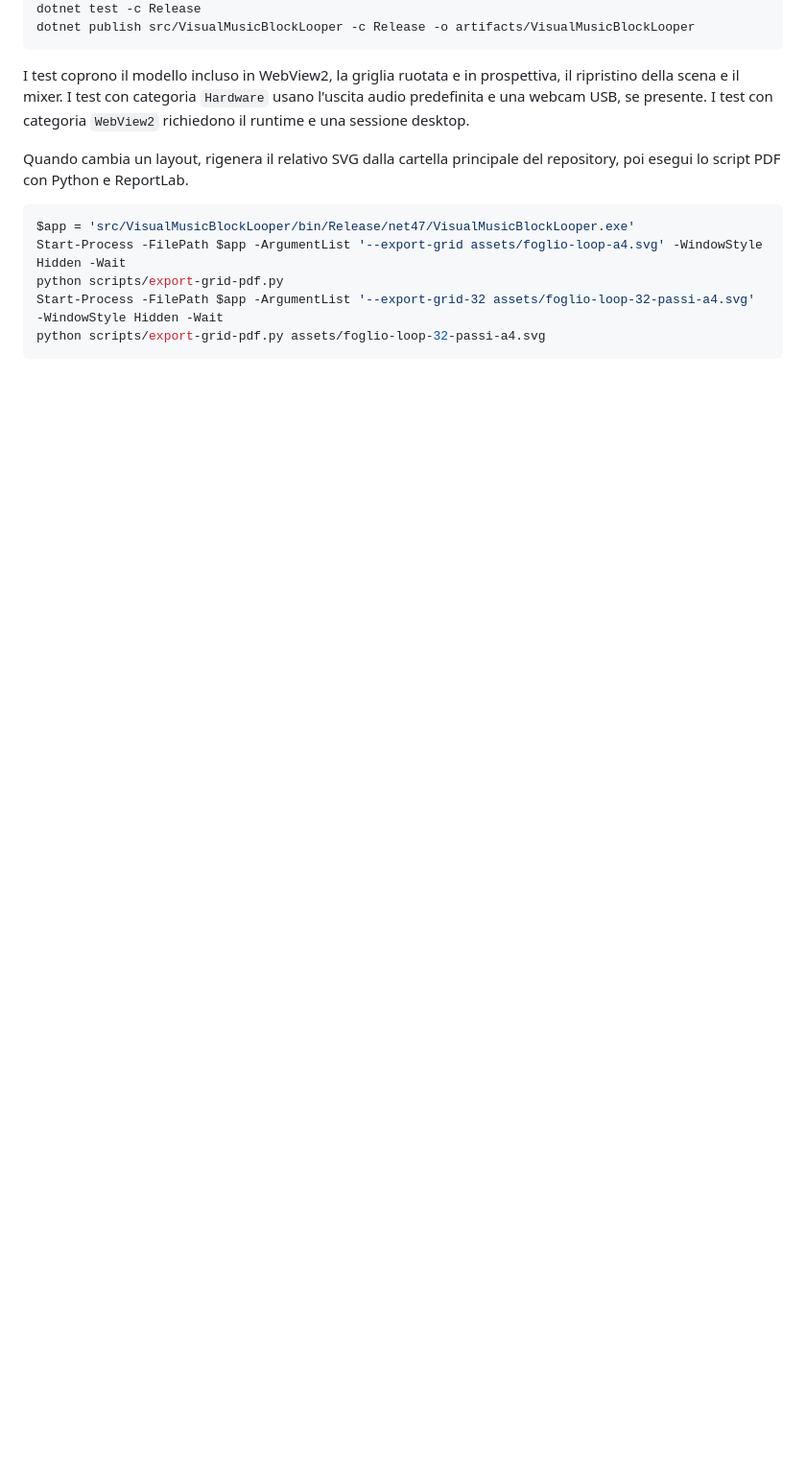
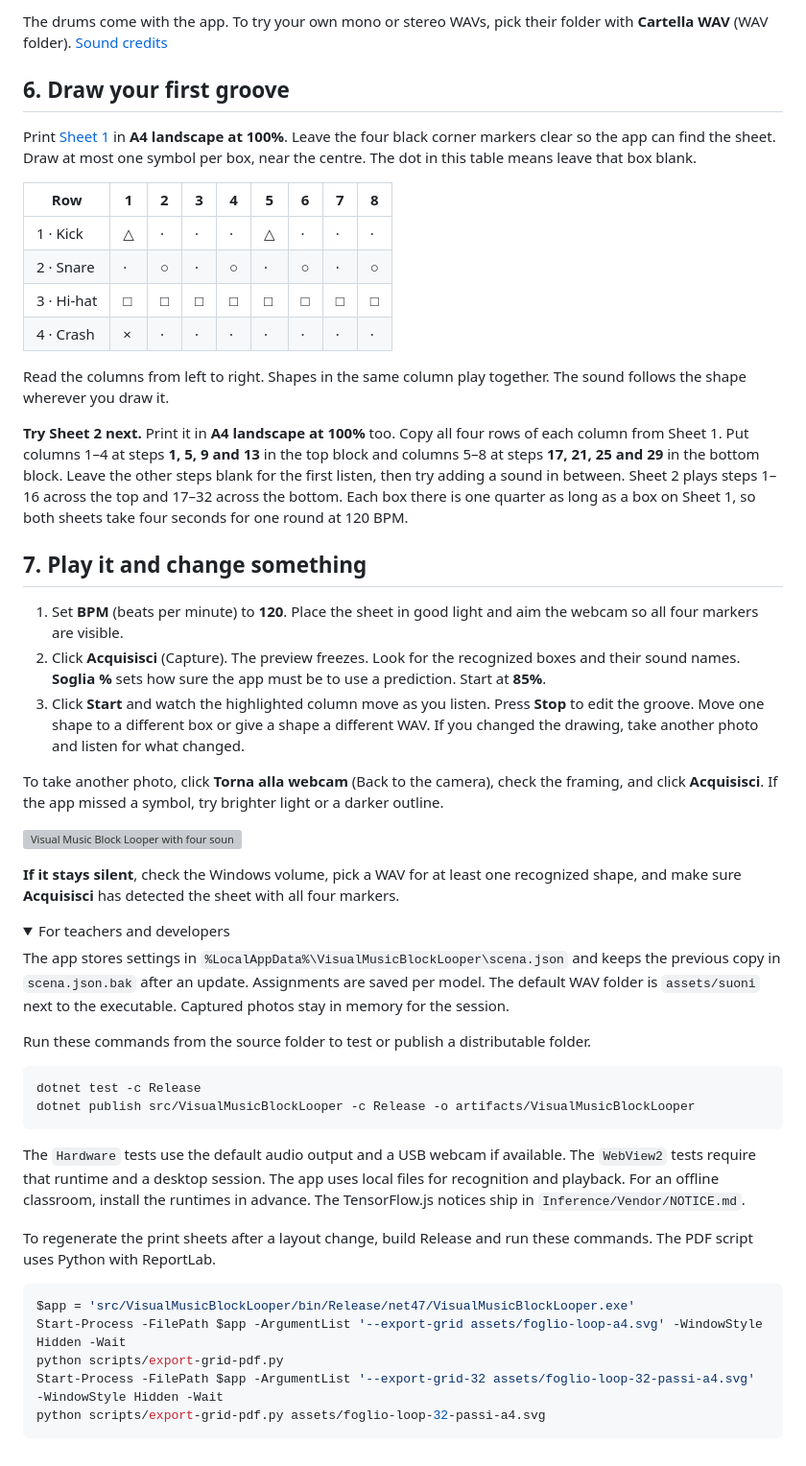
Before and after one commit to francescoadriani/visual-music-block-looper-teachable-machine, a Markdown page: README.md, the part around one of its changes. Shown at 96% size. Drawn GitHub-style; folded sections open; blank space fills up the shorter version; grey boxes are pictures that could not be loaded.

````diff
--- a/README.md
+++ b/README.md
@@ -39,10 +70,47 @@ dotnet build -c Release
+The drums come with the app. To try your own mono or stereo WAVs, pick their folder with **Cartella WAV** (WAV folder). [Sound credits](assets/suoni/CREDITI.md)
+
+## 6. Draw your first groove
+
+Print [Sheet 1](assets/foglio-loop-a4.pdf) in **A4 landscape at 100%**. Leave the four black corner markers clear so the app can find the sheet. Draw at most one symbol per box, near the centre. The dot in this table means leave that box blank.
+
+| Row | 1 | 2 | 3 | 4 | 5 | 6 | 7 | 8 |
+| --- | --- | --- | --- | --- | --- | --- | --- | --- |
+| 1 · Kick | △ | · | · | · | △ | · | · | · |
+| 2 · Snare | · | ○ | · | ○ | · | ○ | · | ○ |
+| 3 · Hi-hat | □ | □ | □ | □ | □ | □ | □ | □ |
+| 4 · Crash | × | · | · | · | · | · | · | · |
+
+Read the columns from left to right. Shapes in the same column play together. The sound follows the shape wherever you draw it.
+
+**Try Sheet 2 next.** Print it in **A4 landscape at 100%** too. Copy all four rows of each column from Sheet 1. Put columns 1–4 at steps **1, 5, 9 and 13** in the top block and columns 5–8 at steps **17, 21, 25 and 29** in the bottom block. Leave the other steps blank for the first listen, then try adding a sound in between. Sheet 2 plays steps 1–16 across the top and 17–32 across the bottom. Each box there is one quarter as long as a box on Sheet 1, so both sheets take four seconds for one round at 120 BPM.
+
+## 7. Play it and change something
+
+1. Set **BPM** (beats per minute) to **120**. Place the sheet in good light and aim the webcam so all four markers are visible.
+2. Click **Acquisisci** (Capture). The preview freezes. Look for the recognized boxes and their sound names. **Soglia %** sets how sure the app must be to use a prediction. Start at **85%**.
+3. Click **Start** and watch the highlighted column move as you listen. Press **Stop** to edit the groove. Move one shape to a different box or give a shape a different WAV. If you changed the drawing, take another photo and listen for what changed.
+
+To take another photo, click **Torna alla webcam** (Back to the camera), check the framing, and click **Acquisisci**. If the app missed a symbol, try brighter light or a darker outline.
+
+![Visual Music Block Looper with four sound menus, a filled Sheet 2 in the webcam, and the Capture button](docs/readme/groove-sheet-in-the-app.png)
+
+**If it stays silent**, check the Windows volume, pick a WAV for at least one recognized shape, and make sure **Acquisisci** has detected the sheet with all four markers.
+
+<details>
+<summary>For teachers and developers</summary>
+
+The app stores settings in `%LocalAppData%\VisualMusicBlockLooper\scena.json` and keeps the previous copy in `scena.json.bak` after an update. Assignments are saved per model. The default WAV folder is `assets/suoni` next to the executable. Captured photos stay in memory for the session.
+
+Run these commands from the source folder to test or publish a distributable folder.
+
+```powershell
 dotnet test -c Release
 dotnet publish src/VisualMusicBlockLooper -c Release -o artifacts/VisualMusicBlockLooper
 ```
 
-I test coprono il modello incluso in WebView2, la griglia ruotata e in prospettiva, il ripristino della scena e il mixer. I test con categoria `Hardware` usano l'uscita audio predefinita e una webcam USB, se presente. I test con categoria `WebView2` richiedono il runtime e una sessione desktop.
+The `Hardware` tests use the default audio output and a USB webcam if available. The `WebView2` tests require that runtime and a desktop session. The app uses local files for recognition and playback. For an offline classroom, install the runtimes in advance. The TensorFlow.js notices ship in `Inference/Vendor/NOTICE.md`.
 
-Quando cambia un layout, rigenera il relativo SVG dalla cartella principale del repository, poi esegui lo script PDF con Python e ReportLab.
+To regenerate the print sheets after a layout change, build Release and run these commands. The PDF script uses Python with ReportLab.
 
 ```powershell
 $app = 'src/VisualMusicBlockLooper/bin/Release/net47/VisualMusicBlockLooper.exe'
````
Also changed, not shown: other parts of README.md (+55 -22 lines), README-it.md (added, +121 -0 lines), docs/readme/teachable-machine-examples.png (added), docs/readme/teachable-machine-export.png (added), docs/readme/teachable-machine-preview.png (added), 4 other files.
